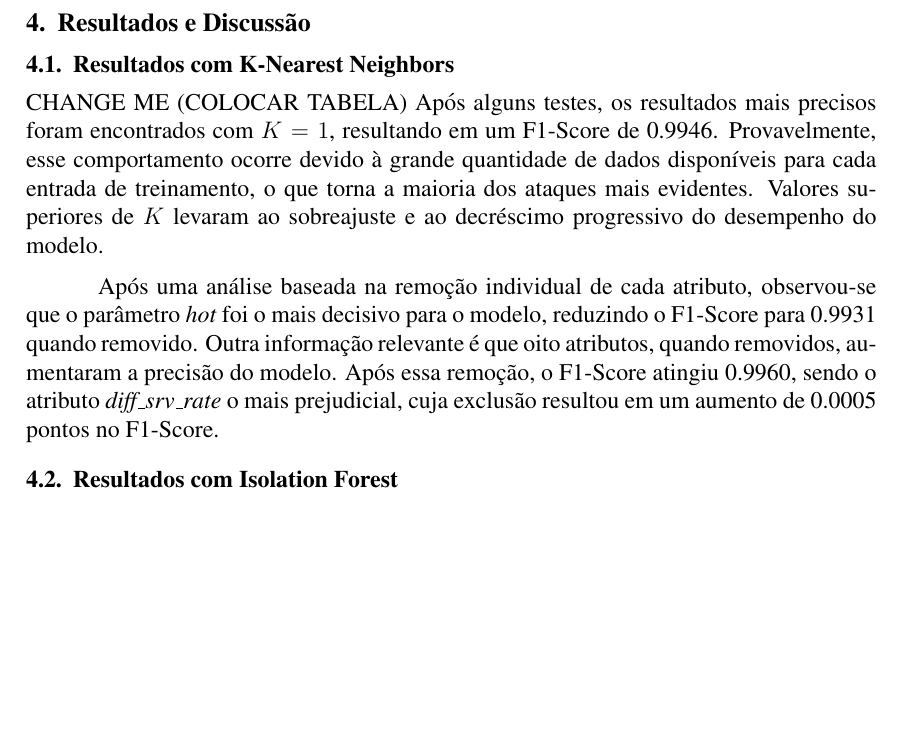
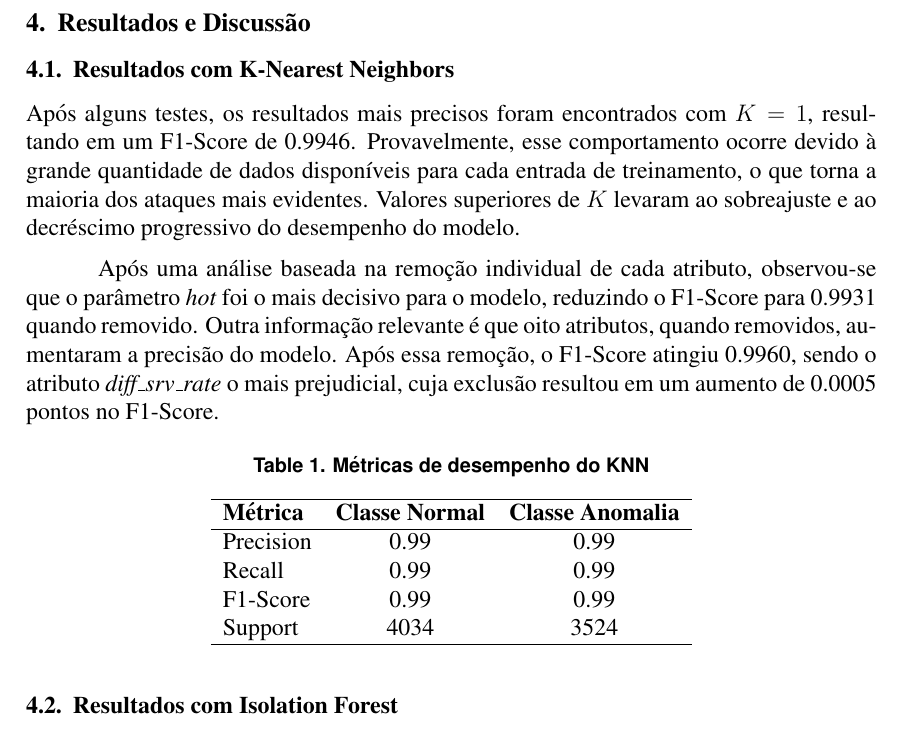
Before and after one commit to Jolusca/net-intrusion, a LaTeX paper (SBRC - template-latex/main.tex, which reads SBRC - template-latex/secoes/04-resultados.tex): part of page 3 of 5, cut so that both start at the same text, the shorter picture padded with empty space. Compiled offline with pdfLaTeX.

Commit message:
Revise resultados e adicione métricas para KNN

```diff
--- a/SBRC - template-latex/secoes/04-resultados.tex
+++ b/SBRC - template-latex/secoes/04-resultados.tex
@@ -2,7 +2,6 @@
 
 \subsection{Resultados com K-Nearest Neighbors}
 
-CHANGE ME (COLOCAR TABELA)
 Após alguns testes, os resultados mais precisos foram encontrados com $K=1$, resultando
 em um F1-Score de 0.9946. Provavelmente, esse comportamento ocorre devido à grande
 quantidade de dados disponíveis para cada entrada de treinamento, o que torna a maioria
@@ -16,6 +15,21 @@ removidos, aumentaram a precisão do modelo. Após essa remoção, o F1-Score at
 0.9960, sendo o atributo \textit{diff\_srv\_rate} o mais prejudicial, cuja exclusão
 resultou em um aumento de 0.0005 pontos no F1-Score.
 
+\begin{table}[ht]
+\centering
+\caption{Métricas de desempenho do KNN}
+\label{tab:if_metrics}
+\begin{tabular}{lcc}
+\hline
+\textbf{Métrica} & \textbf{Classe Normal} & \textbf{Classe Anomalia} \\
+\hline
+Precision & 0.99 & 0.99 \\
+Recall    & 0.99 & 0.99 \\
+F1-Score  & 0.99 & 0.99 \\
+Support   & 4034 & 3524 \\
+\hline
+\end{tabular}
+\end{table}
 
 \subsection{Resultados com Isolation Forest}
 
```
